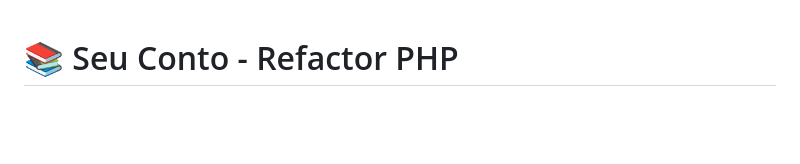
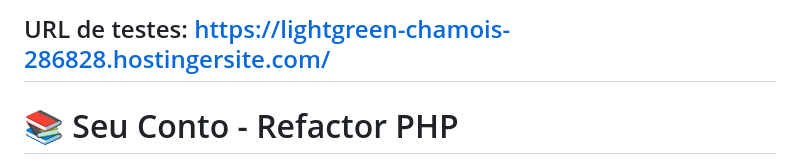
Before and after one commit to rexia-intel-automation/seuconto_refactor_php, a Markdown page: README.md, the part around the change. GitHub-like rendering; blank space fills up the shorter version.

```diff
--- a/README.md
+++ b/README.md
@@ -1,3 +1,5 @@
+## URL de testes: https://lightgreen-chamois-286828.hostingersite.com/
+
 # 📚 Seu Conto - Refactor PHP
 
 > Versão refatorada da aplicação de livros infantis personalizados em PHP puro, HTML, CSS e JavaScript
```
